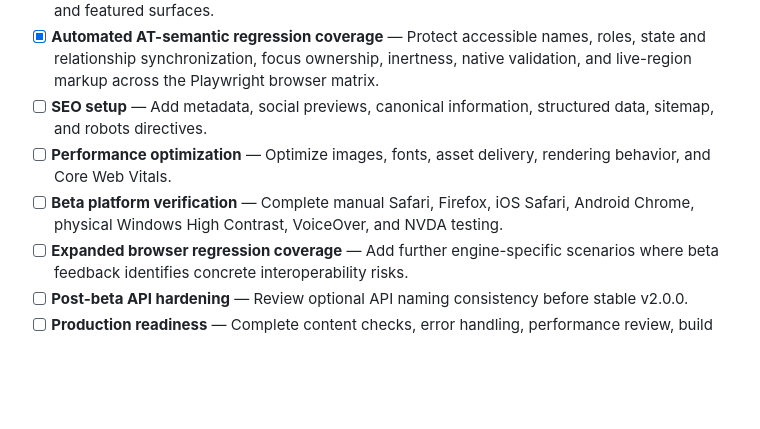
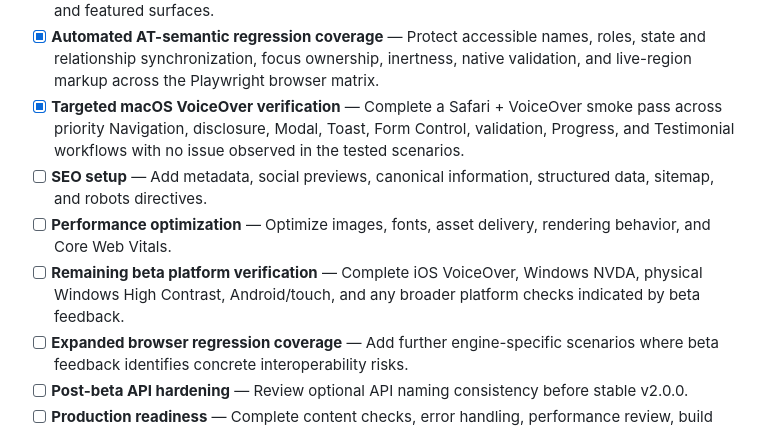
Before and after one commit to sun4eg/landing-starter-kit, a Markdown page: ROADMAP.md, the part around the change. Drawn GitHub-style; blank space fills up the shorter version.

```diff
--- a/ROADMAP.md
+++ b/ROADMAP.md
@@ -37,9 +37,10 @@ This roadmap tracks the development of a reusable, accessible, and production-re
 - [x] **Cross-engine browser CI** — Run the browser regression suite in Playwright-managed Chromium, Firefox, and WebKit on pushes and pull requests targeting `main`.
 - [x] **Automated forced-colors hardening** — Add component-level system-color fallbacks and focused Chromium emulation coverage for custom controls, current states, feedback, overlays, and featured surfaces.
 - [x] **Automated AT-semantic regression coverage** — Protect accessible names, roles, state and relationship synchronization, focus ownership, inertness, native validation, and live-region markup across the Playwright browser matrix.
+- [x] **Targeted macOS VoiceOver verification** — Complete a Safari + VoiceOver smoke pass across priority Navigation, disclosure, Modal, Toast, Form Control, validation, Progress, and Testimonial workflows with no issue observed in the tested scenarios.
 - [ ] **SEO setup** — Add metadata, social previews, canonical information, structured data, sitemap, and robots directives.
 - [ ] **Performance optimization** — Optimize images, fonts, asset delivery, rendering behavior, and Core Web Vitals.
-- [ ] **Beta platform verification** — Complete manual Safari, Firefox, iOS Safari, Android Chrome, physical Windows High Contrast, VoiceOver, and NVDA testing.
+- [ ] **Remaining beta platform verification** — Complete iOS VoiceOver, Windows NVDA, physical Windows High Contrast, Android/touch, and any broader platform checks indicated by beta feedback.
 - [ ] **Expanded browser regression coverage** — Add further engine-specific scenarios where beta feedback identifies concrete interoperability risks.
 - [ ] **Post-beta API hardening** — Review optional API naming consistency before stable v2.0.0.
 - [ ] **Production readiness** — Complete content checks, error handling, performance review, build verification, and deployment documentation.
```
Also changed, not shown: CHANGELOG.md (+1 -0 lines), README.md (+15 -7 lines).
